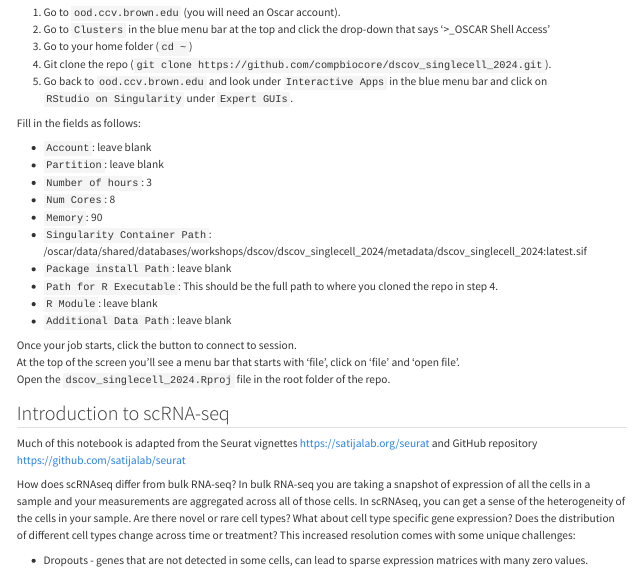
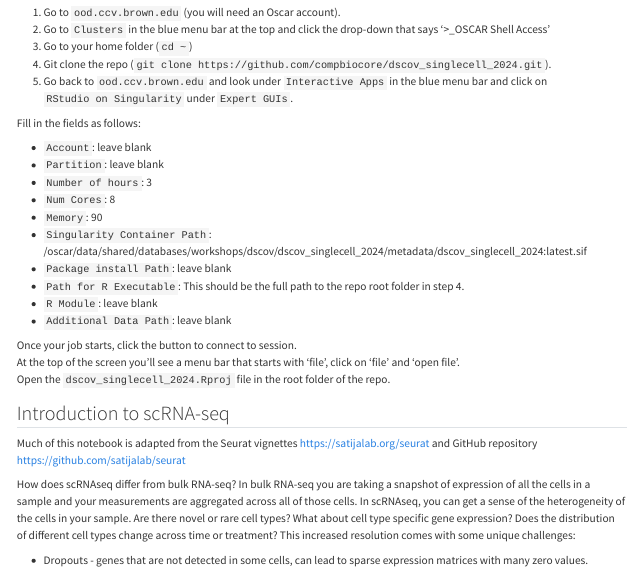
Before and after one commit to compbiocore/dscov_singlecell_2024, a Quarto document (notebooks/book.qmd): the page in a window 1100 px wide, from 130 px down. Rendered offline with R 4.5, knitr and Pandoc in place of Quarto, with nearby package versions; some code elsewhere in the file could not run offline; long lines of code are wrapped.

Commit message:
updating book newline formatting

```diff
--- a/notebooks/book.qmd
+++ b/notebooks/book.qmd
@@ -24,16 +24,16 @@ cache=TRUE, size="small")
 
 Fill in the fields as follows:
 
--   `Account`: leave blank\
--   `Partition`: leave blank\
--   `Number of hours`: 3\
--   `Num Cores`: 8\
--   `Memory`: 90\
--   `Singularity Container Path`: /oscar/data/shared/databases/workshops/dscov/dscov_singlecell_2024/metadata/dscov_singlecell_2024:latest.sif\
--   `Package install Path`: leave blank\
--   `Path for R Executable`: This should be the full path to where you cloned the repo in step 4.\
--   `R Module`: leave blank\
--   `Additional Data Path`: leave blank\
+-   `Account`: leave blank
+-   `Partition`: leave blank
+-   `Number of hours`: 3
+-   `Num Cores`: 8
+-   `Memory`: 90
+-   `Singularity Container Path`: /oscar/data/shared/databases/workshops/dscov/dscov_singlecell_2024/metadata/dscov_singlecell_2024:latest.sif
+-   `Package install Path`: leave blank
+-   `Path for R Executable`: This should be the full path to the repo root folder in step 4.
+-   `R Module`: leave blank
+-   `Additional Data Path`: leave blank
 
 Once your job starts, click the button to connect to session.\
 At the top of the screen you'll see a menu bar that starts with 'file', click on 'file' and 'open file'.\
```
